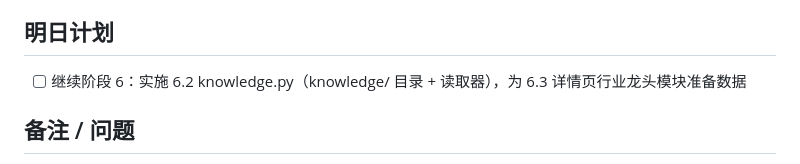
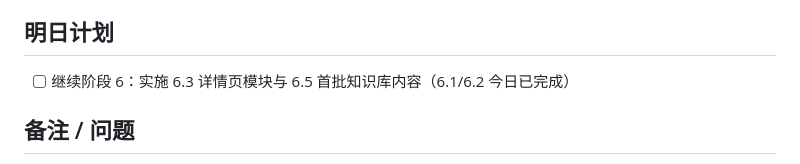
Before and after one commit to Ineslin666/stock-analysis, a Markdown page: 开发日志/2026-08-17.md, the part around the change. Drawn GitHub-style.

Commit message:
chore: 开发日志明日计划与今日进度对齐（6.2 已完成）

```diff
--- a/开发日志/2026-08-17.md
+++ b/开发日志/2026-08-17.md
@@ -16,7 +16,7 @@
 - [ ] 阶段 6 实施（05 §9）：~~6.1 快照总市值~~（今日已完成）→ ~~6.2 knowledge.py~~（今日已完成）→ 6.3 详情页模块 → 6.4 每日覆盖检查 → 6.5 首批内容（四川黄金/德赛西威/西藏药业 + 3 张行业卡）｜实施计划：docs/superpowers/plans/2026-08-17-公司介绍模块.md（注：任务顺序有调整，内容先于页面以便端到端验证）
 
 ## 明日计划
-- [ ] 继续阶段 6：实施 6.2 knowledge.py（knowledge/ 目录 + 读取器），为 6.3 详情页行业龙头模块准备数据
+- [ ] 继续阶段 6：实施 6.3 详情页模块与 6.5 首批知识库内容（6.1/6.2 今日已完成）
 
 ## 备注 / 问题
 - 配色改版后用户刷新仍是旧界面 → 浏览器缓存旧版 style.css。修复：base.html 的 CSS 链接加版本号 `?v=1.1`（强制重新下载），今后每次改样式同步升版本号
```
